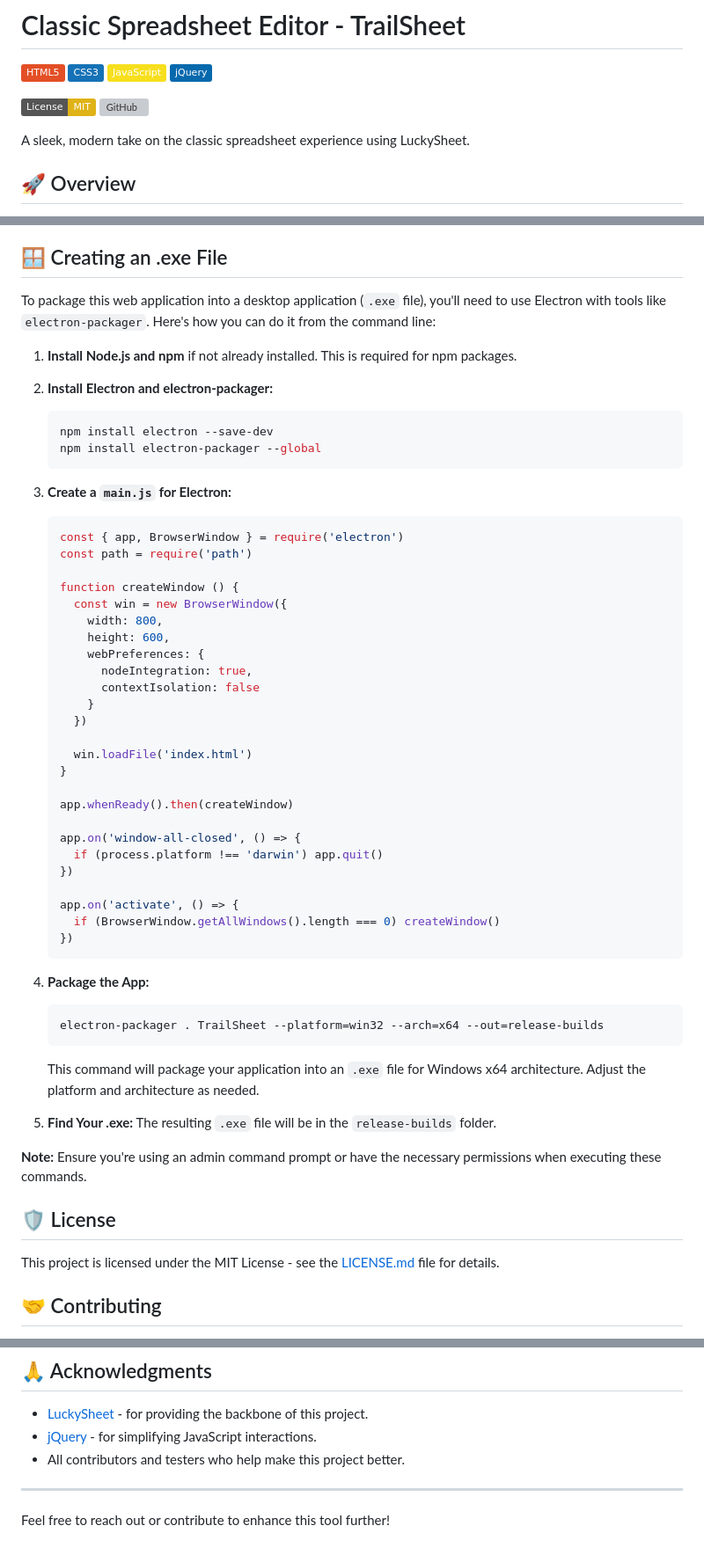
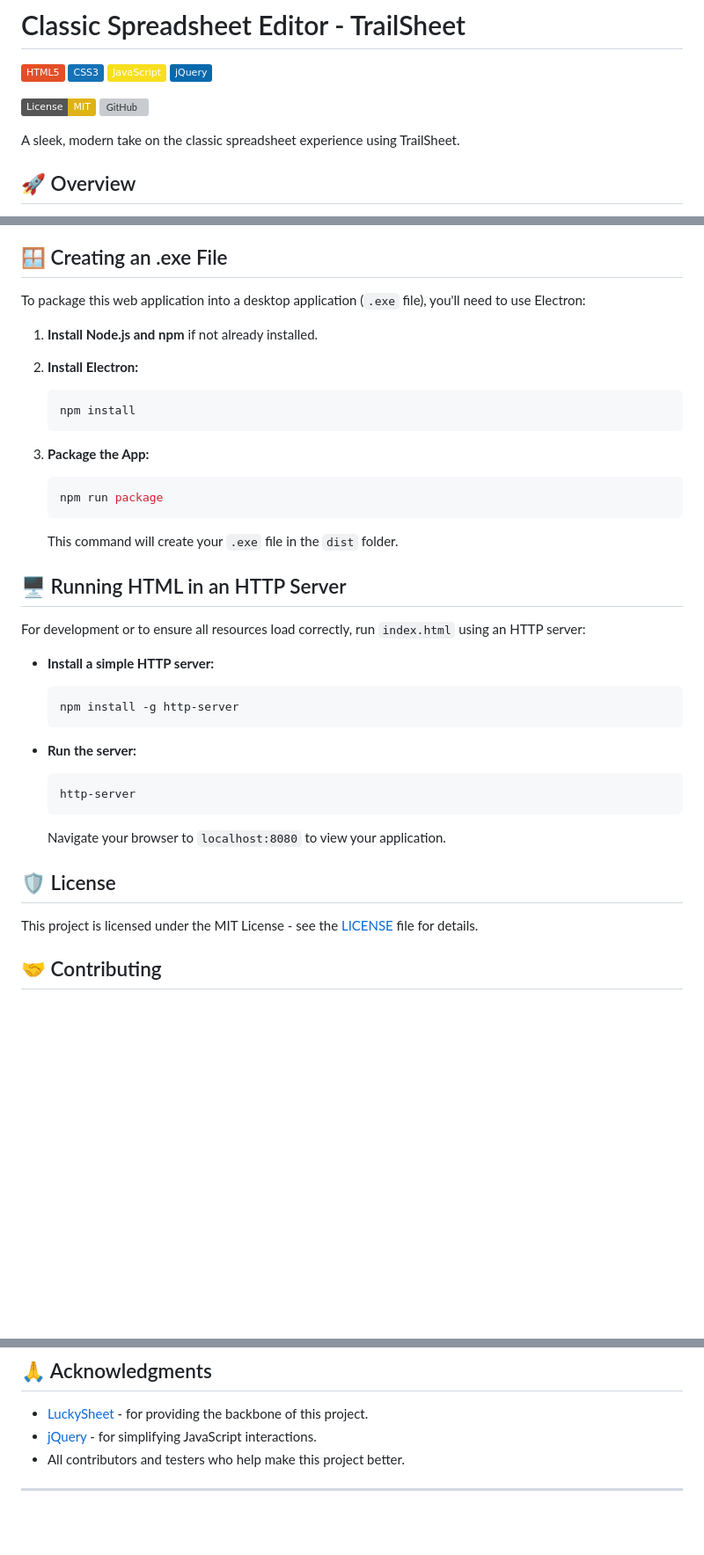
Before and after one commit to SafwanGanz/TrailSheet, a Markdown page: README.md, 3 parts joined by grey strips. Shown at 88% size. GitHub-like rendering; badges without logos; blank space fills up the shorter version; grey boxes are pictures that could not be loaded.

````diff
--- a/README.md
+++ b/README.md
@@ -9,7 +9,7 @@
 [![License: MIT](https://img.shields.io/badge/License-MIT-yellow.svg)](https://opensource.org/licenses/MIT)
 [![GitHub](https://img.shields.io/github/stars/SafwanGanz/TrailSheet?style=social)](https://github.com/SafwanGanz/TrailSheet)
 
-A sleek, modern take on the classic spreadsheet experience using LuckySheet.
+A sleek, modern take on the classic spreadsheet experience using TrailSheet.
 
 ## 🚀 Overview
 
@@ -79,62 +79,43 @@ For development or extending functionality:
 
 ## 🪟 Creating an .exe File
 
-To package this web application into a desktop application (`.exe` file), you'll need to use Electron with tools like `electron-packager`. Here's how you can do it from the command line:
+To package this web application into a desktop application (`.exe` file), you'll need to use Electron:
 
-1. **Install Node.js and npm** if not already installed. This is required for npm packages.
+1. **Install Node.js and npm** if not already installed.
 
-2. **Install Electron and electron-packager:**
+2. **Install Electron:**
 
    ```bash
-   npm install electron --save-dev
-   npm install electron-packager --global
+   npm install
    ```
 
-3. **Create a `main.js` for Electron:**
+2. **Package the App:**
 
-   ```javascript
-   const { app, BrowserWindow } = require('electron')
-   const path = require('path')
-
-   function createWindow () {
-     const win = new BrowserWindow({
-       width: 800,
-       height: 600,
-       webPreferences: {
-         nodeIntegration: true,
-         contextIsolation: false
-       }
-     })
-
-     win.loadFile('index.html')
-   }
-
-   app.whenReady().then(createWindow)
-
-   app.on('window-all-closed', () => {
-     if (process.platform !== 'darwin') app.quit()
-   })
-
-   app.on('activate', () => {
-     if (BrowserWindow.getAllWindows().length === 0) createWindow()
-   })
+   ```bash
+   npm run package
    ```
 
-4. **Package the App:**
+   This command will create your `.exe` file in the `dist` folder.
 
-   ```bash
-   electron-packager . TrailSheet --platform=win32 --arch=x64 --out=release-builds
-   ```
+## 🖥 Running HTML in an HTTP Server
 
-   This command will package your application into an `.exe` file for Windows x64 architecture. Adjust the platform and architecture as needed.
+For development or to ensure all resources load correctly, run `index.html` using an HTTP server:
 
-5. **Find Your .exe:** The resulting `.exe` file will be in the `release-builds` folder.
+- **Install a simple HTTP server:**
+  ```bash
+  npm install -g http-server
+  ```
 
-**Note:** Ensure you're using an admin command prompt or have the necessary permissions when executing these commands.
+- **Run the server:**
+  ```bash
+  http-server
+  ```
+
+  Navigate your browser to `localhost:8080` to view your application.
 
 ## 🛡️ License
 
-This project is licensed under the MIT License - see the [LICENSE.md](LICENSE.md) file for details.
+This project is licensed under the MIT License - see the [LICENSE](LICENSE) file for details.
 
 ## 🤝 Contributing
 
@@ -153,5 +134,3 @@ Contributions are what make the open-source community such an amazing place to l
 - All contributors and testers who help make this project better.
 
 ---
-
-Feel free to reach out or contribute to enhance this tool further!
````
